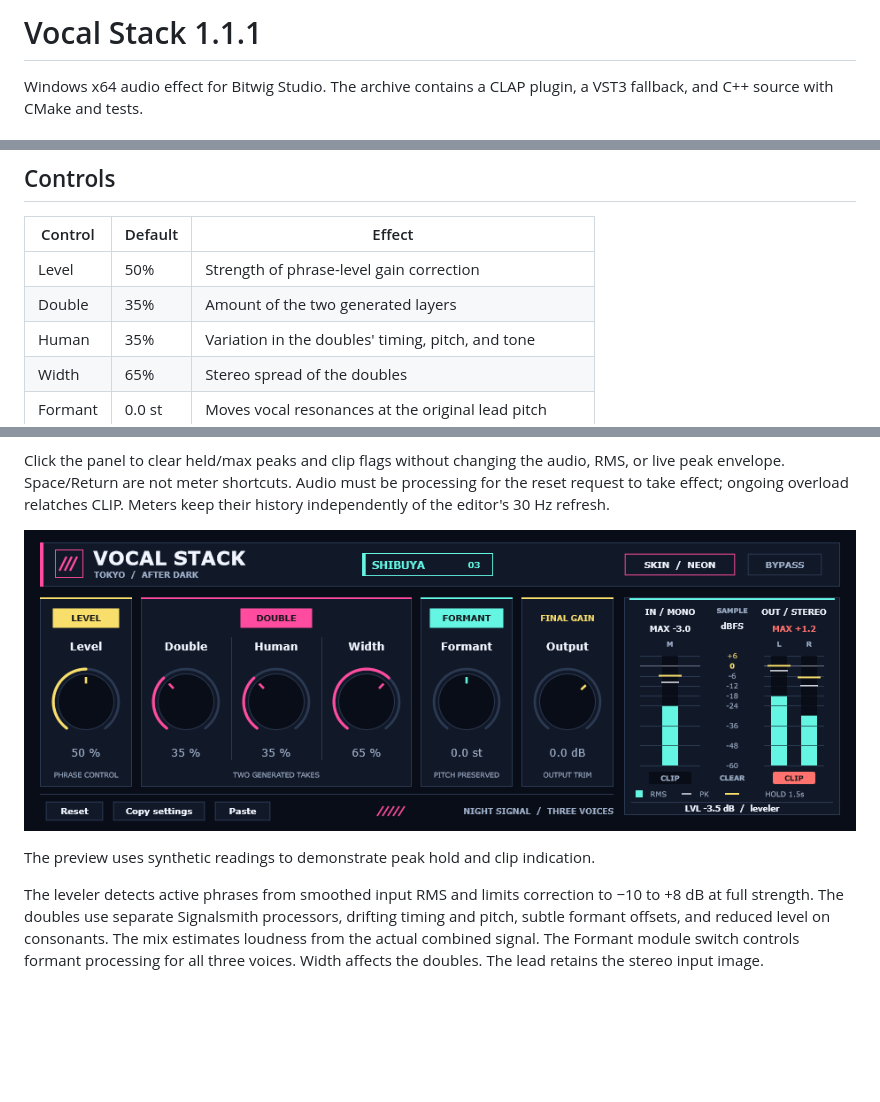
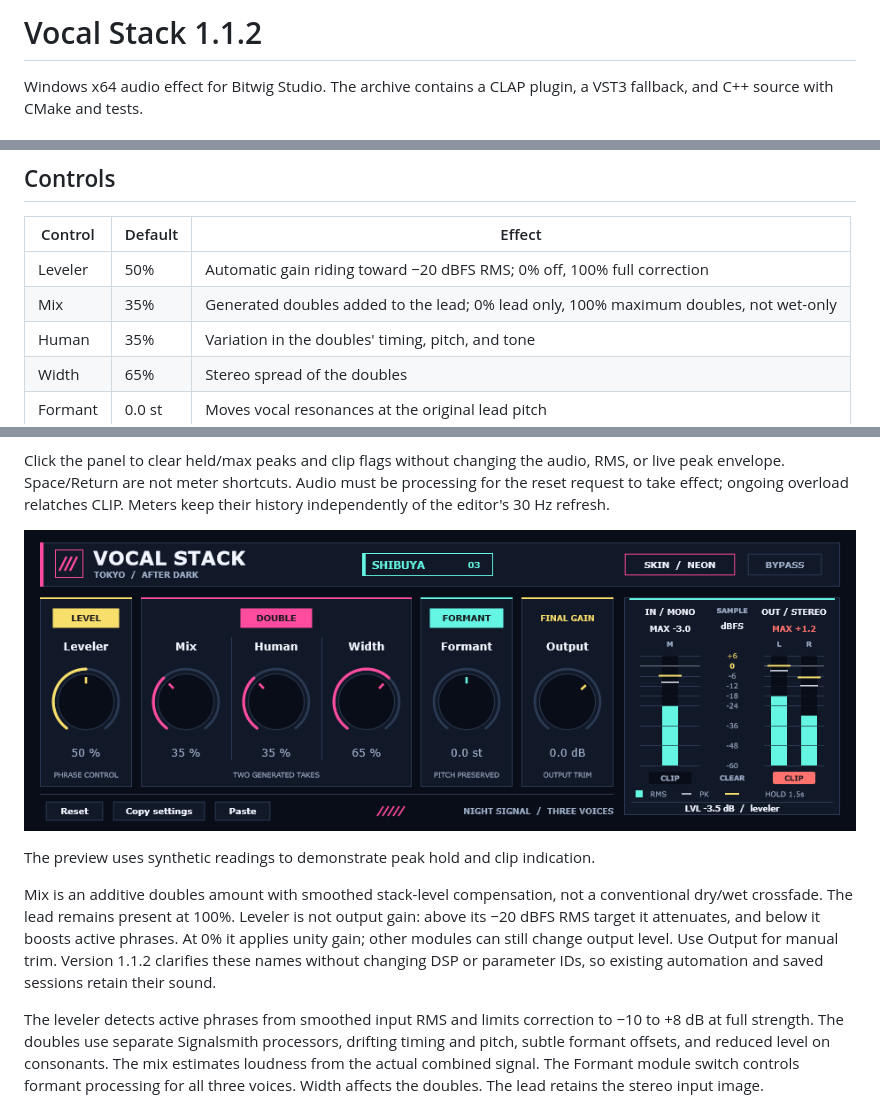
Before and after one commit to YukiYuziriha/plug1, a Markdown page: README.md, 3 parts joined by grey strips. Drawn GitHub-style; pictures changed too: VocalStack-Neon-Shibuya.png; blank space fills up the shorter version.

Commit message:
Clarify mix and leveler controls

```diff
--- a/README.md
+++ b/README.md
@@ -1,4 +1,4 @@
-# Vocal Stack 1.1.1
+# Vocal Stack 1.1.2
 
 Windows x64 audio effect for Bitwig Studio. The archive contains a CLAP plugin,
 a VST3 fallback, and C++ source with CMake and tests.
@@ -22,8 +22,8 @@ and [VST3](https://steinbergmedia.github.io/vst3_dev_portal/pages/Technical%2BDo
 
 | Control | Default | Effect |
 | --- | --- | --- |
-| Level | 50% | Strength of phrase-level gain correction |
-| Double | 35% | Amount of the two generated layers |
+| Leveler | 50% | Automatic gain riding toward −20 dBFS RMS; 0% off, 100% full correction |
+| Mix | 35% | Generated doubles added to the lead; 0% lead only, 100% maximum doubles, not wet-only |
 | Human | 35% | Variation in the doubles' timing, pitch, and tone |
 | Width | 65% | Stereo spread of the doubles |
 | Formant | 0.0 st | Moves vocal resonances at the original lead pitch |
@@ -64,6 +64,13 @@ Meters keep their history independently of the editor's 30 Hz refresh.
 ![Neon editor with illustrative meter readings](VocalStack-Neon-Shibuya.png)
 
 The preview uses synthetic readings to demonstrate peak hold and clip indication.
+
+Mix is an additive doubles amount with smoothed stack-level compensation, not a
+conventional dry/wet crossfade. The lead remains present at 100%. Leveler is not
+output gain: above its −20 dBFS RMS target it attenuates, and below it boosts active
+phrases. At 0% it applies unity gain; other modules can still change output level.
+Use Output for manual trim. Version 1.1.2 clarifies these names without changing DSP
+or parameter IDs, so existing automation and saved sessions retain their sound.
 
 The leveler detects active phrases from smoothed input RMS and limits correction
 to −10 to +8 dB at full strength. The doubles use separate Signalsmith
```
Also changed, not shown: 8 other files.
